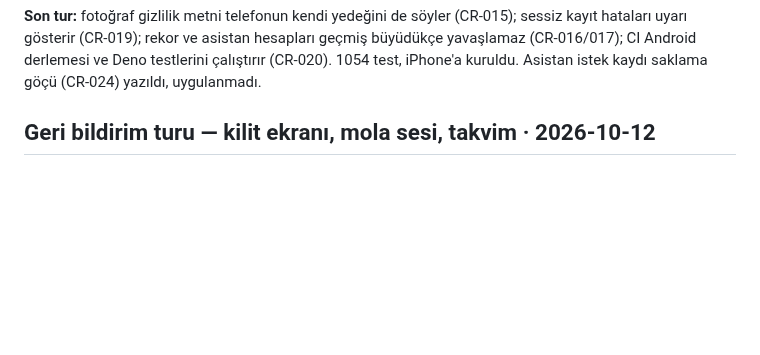
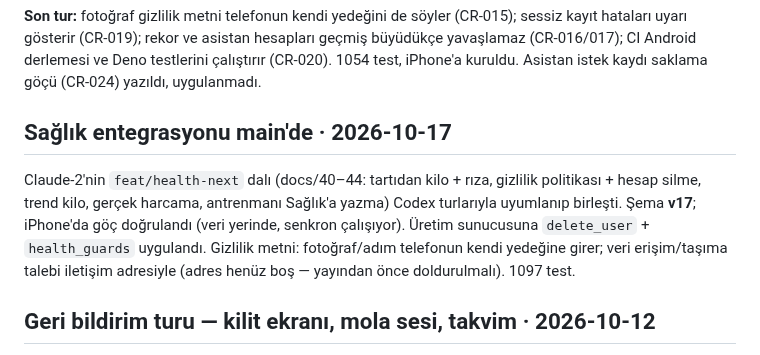
Before and after one commit to BS18-Production/fit-pack, a Markdown page: PROJECT_STATE.md, the part around the change. Rendered like a GitHub page; blank space fills up the shorter version.

Commit message:
docs: health-next birleşti, üretim sunucusu güncellendi — PROJECT_STATE / NEXT_TASKS
Co-Authored-By: Claude Opus 5.5 (1M context) <noreply@anthropic.com>

```diff
--- a/PROJECT_STATE.md
+++ b/PROJECT_STATE.md
@@ -48,6 +48,16 @@ transaction (CR-014); reaktif yardımcı ilk okuma sırasındaki yazmayı kaçı
 hesapları geçmiş büyüdükçe yavaşlamaz (CR-016/017); CI Android derlemesi ve
 Deno testlerini çalıştırır (CR-020). 1054 test, iPhone'a kuruldu. Asistan
 istek kaydı saklama göçü (CR-024) yazıldı, uygulanmadı.
+
+## Sağlık entegrasyonu main'de · 2026-10-17
+
+Claude-2'nin `feat/health-next` dalı (docs/40–44: tartıdan kilo + rıza,
+gizlilik politikası + hesap silme, trend kilo, gerçek harcama, antrenmanı
+Sağlık'a yazma) Codex turlarıyla uyumlanıp birleşti. Şema **v17**; iPhone'da
+göç doğrulandı (veri yerinde, senkron çalışıyor). Üretim sunucusuna
+`delete_user` + `health_guards` uygulandı. Gizlilik metni: fotoğraf/adım
+telefonun kendi yedeğine girer; veri erişim/taşıma talebi iletişim adresiyle
+(adres henüz boş — yayından önce doldurulmalı). 1097 test.
 
 ## Geri bildirim turu — kilit ekranı, mola sesi, takvim · 2026-10-12
 
```
Also changed, not shown: NEXT_TASKS.md (+10 -2 lines).
